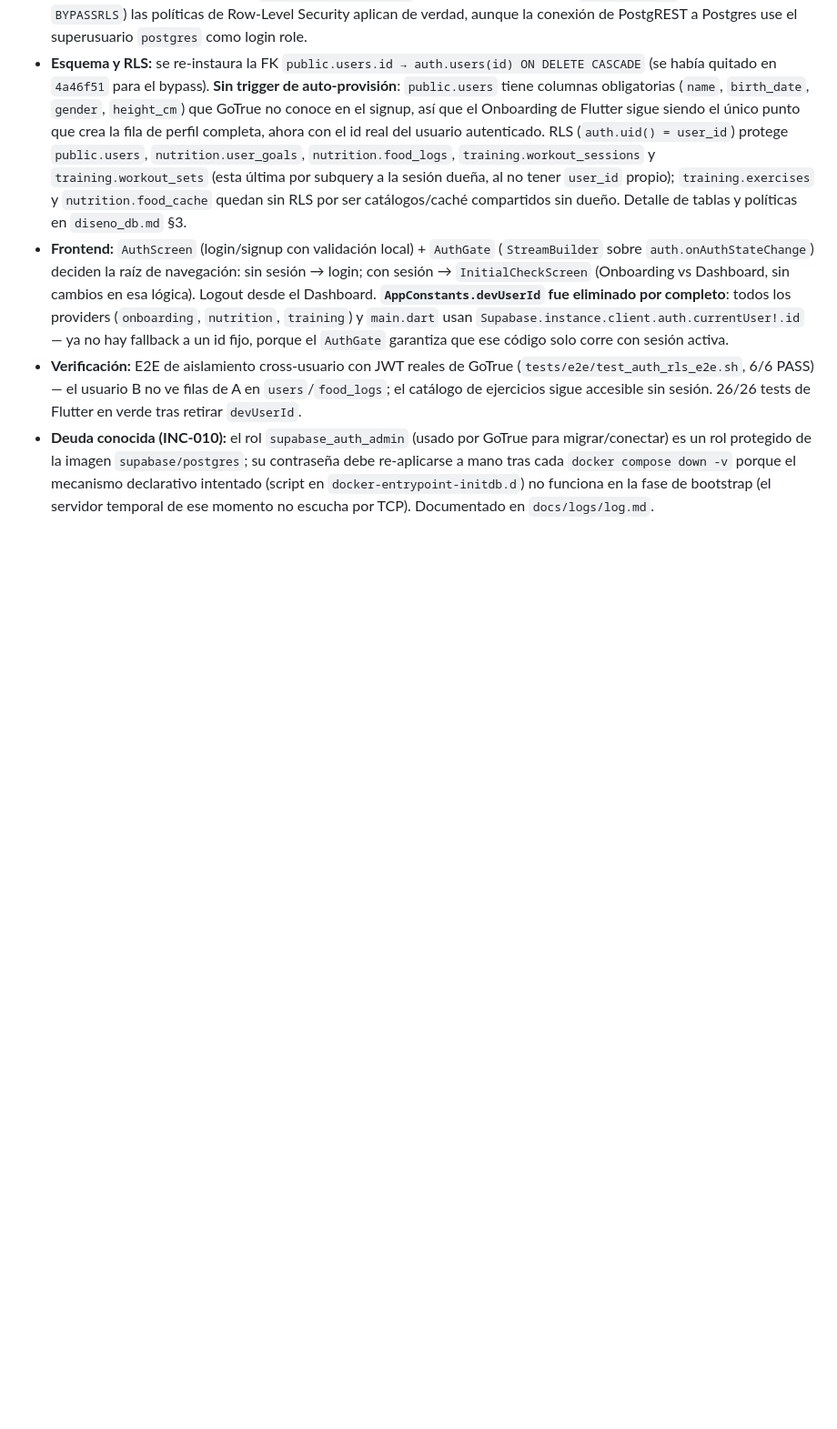
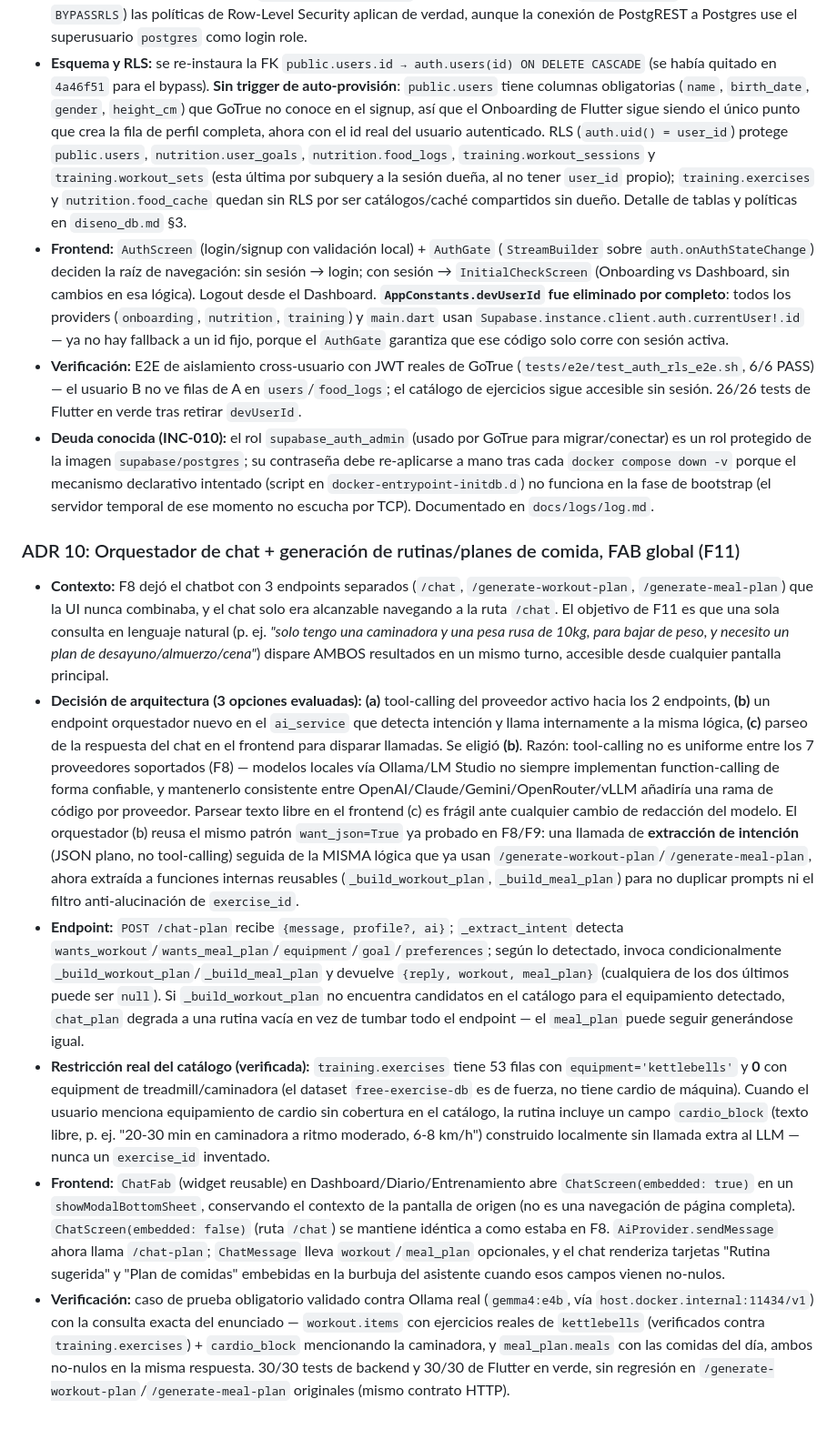
Before and after one commit to AlexPrietoRomani/nutri-fit, a Markdown page: docs/architecture/architecture.md, the part around the change. Shown at 91% size. GitHub-like rendering; blank space fills up the shorter version.

```diff
--- a/docs/architecture/architecture.md
+++ b/docs/architecture/architecture.md
@@ -115,3 +115,11 @@ graph TB
 - **Frontend:** `AuthScreen` (login/signup con validación local) + `AuthGate` (`StreamBuilder` sobre `auth.onAuthStateChange`) deciden la raíz de navegación: sin sesión → login; con sesión → `InitialCheckScreen` (Onboarding vs Dashboard, sin cambios en esa lógica). Logout desde el Dashboard. **`AppConstants.devUserId` fue eliminado por completo**: todos los providers (`onboarding`, `nutrition`, `training`) y `main.dart` usan `Supabase.instance.client.auth.currentUser!.id` — ya no hay fallback a un id fijo, porque el `AuthGate` garantiza que ese código solo corre con sesión activa.
 - **Verificación:** E2E de aislamiento cross-usuario con JWT reales de GoTrue (`tests/e2e/test_auth_rls_e2e.sh`, 6/6 PASS) — el usuario B no ve filas de A en `users`/`food_logs`; el catálogo de ejercicios sigue accesible sin sesión. 26/26 tests de Flutter en verde tras retirar `devUserId`.
 - **Deuda conocida (INC-010):** el rol `supabase_auth_admin` (usado por GoTrue para migrar/conectar) es un rol protegido de la imagen `supabase/postgres`; su contraseña debe re-aplicarse a mano tras cada `docker compose down -v` porque el mecanismo declarativo intentado (script en `docker-entrypoint-initdb.d`) no funciona en la fase de bootstrap (el servidor temporal de ese momento no escucha por TCP). Documentado en `docs/logs/log.md`.
+
+### ADR 10: Orquestador de chat + generación de rutinas/planes de comida, FAB global (F11)
+- **Contexto:** F8 dejó el chatbot con 3 endpoints separados (`/chat`, `/generate-workout-plan`, `/generate-meal-plan`) que la UI nunca combinaba, y el chat solo era alcanzable navegando a la ruta `/chat`. El objetivo de F11 es que una sola consulta en lenguaje natural (p. ej. *"solo tengo una caminadora y una pesa rusa de 10kg, para bajar de peso, y necesito un plan de desayuno/almuerzo/cena"*) dispare AMBOS resultados en un mismo turno, accesible desde cualquier pantalla principal.
+- **Decisión de arquitectura (3 opciones evaluadas):** **(a)** tool-calling del proveedor activo hacia los 2 endpoints, **(b)** un endpoint orquestador nuevo en el `ai_service` que detecta intención y llama internamente a la misma lógica, **(c)** parseo de la respuesta del chat en el frontend para disparar llamadas. Se eligió **(b)**. Razón: tool-calling no es uniforme entre los 7 proveedores soportados (F8) — modelos locales vía Ollama/LM Studio no siempre implementan function-calling de forma confiable, y mantenerlo consistente entre OpenAI/Claude/Gemini/OpenRouter/vLLM añadiría una rama de código por proveedor. Parsear texto libre en el frontend (c) es frágil ante cualquier cambio de redacción del modelo. El orquestador (b) reusa el mismo patrón `want_json=True` ya probado en F8/F9: una llamada de **extracción de intención** (JSON plano, no tool-calling) seguida de la MISMA lógica que ya usan `/generate-workout-plan`/`/generate-meal-plan`, ahora extraída a funciones internas reusables (`_build_workout_plan`, `_build_meal_plan`) para no duplicar prompts ni el filtro anti-alucinación de `exercise_id`.
+- **Endpoint:** `POST /chat-plan` recibe `{message, profile?, ai}`; `_extract_intent` detecta `wants_workout`/`wants_meal_plan`/`equipment`/`goal`/`preferences`; según lo detectado, invoca condicionalmente `_build_workout_plan`/`_build_meal_plan` y devuelve `{reply, workout, meal_plan}` (cualquiera de los dos últimos puede ser `null`). Si `_build_workout_plan` no encuentra candidatos en el catálogo para el equipamiento detectado, `chat_plan` degrada a una rutina vacía en vez de tumbar todo el endpoint — el `meal_plan` puede seguir generándose igual.
+- **Restricción real del catálogo (verificada):** `training.exercises` tiene 53 filas con `equipment='kettlebells'` y **0** con equipment de treadmill/caminadora (el dataset `free-exercise-db` es de fuerza, no tiene cardio de máquina). Cuando el usuario menciona equipamiento de cardio sin cobertura en el catálogo, la rutina incluye un campo `cardio_block` (texto libre, p. ej. "20-30 min en caminadora a ritmo moderado, 6-8 km/h") construido localmente sin llamada extra al LLM — nunca un `exercise_id` inventado.
+- **Frontend:** `ChatFab` (widget reusable) en Dashboard/Diario/Entrenamiento abre `ChatScreen(embedded: true)` en un `showModalBottomSheet`, conservando el contexto de la pantalla de origen (no es una navegación de página completa). `ChatScreen(embedded: false)` (ruta `/chat`) se mantiene idéntica a como estaba en F8. `AiProvider.sendMessage` ahora llama `/chat-plan`; `ChatMessage` lleva `workout`/`meal_plan` opcionales, y el chat renderiza tarjetas "Rutina sugerida" y "Plan de comidas" embebidas en la burbuja del asistente cuando esos campos vienen no-nulos.
+- **Verificación:** caso de prueba obligatorio validado contra Ollama real (`gemma4:e4b`, vía `host.docker.internal:11434/v1`) con la consulta exacta del enunciado — `workout.items` con ejercicios reales de `kettlebells` (verificados contra `training.exercises`) + `cardio_block` mencionando la caminadora, y `meal_plan.meals` con las comidas del día, ambos no-nulos en la misma respuesta. 30/30 tests de backend y 30/30 de Flutter en verde, sin regresión en `/generate-workout-plan`/`/generate-meal-plan` originales (mismo contrato HTTP).
```
Also changed, not shown: docs/task/tareas.md (+28 -28 lines).
